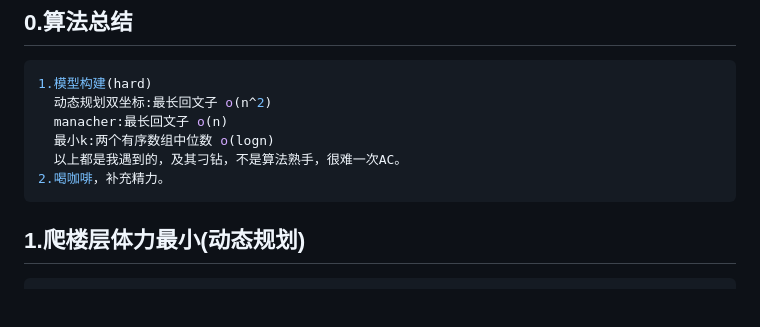
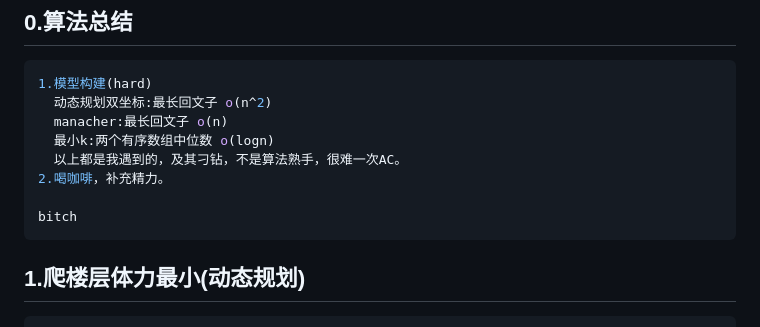
Before and after one commit to DengDengDengF/Algorithm-Summarize, a Markdown page: 超级无敌算法训练.md, the part around the change. Rendered like a GitHub page; blank space fills up the shorter version.

Commit message:
上传测试

````diff
--- a/超级无敌算法训练.md
+++ b/超级无敌算法训练.md
@@ -11,6 +11,8 @@
   最小k:两个有序数组中位数 o(logn)
   以上都是我遇到的，及其刁钻，不是算法熟手，很难一次AC。
 2.喝咖啡，补充精力。
+
+bitch
 ```
 
 
````
